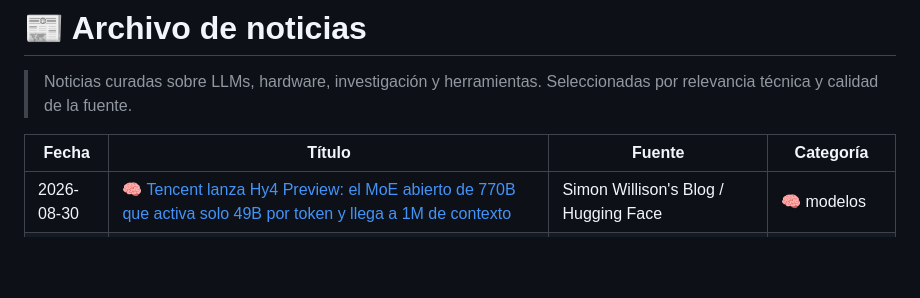
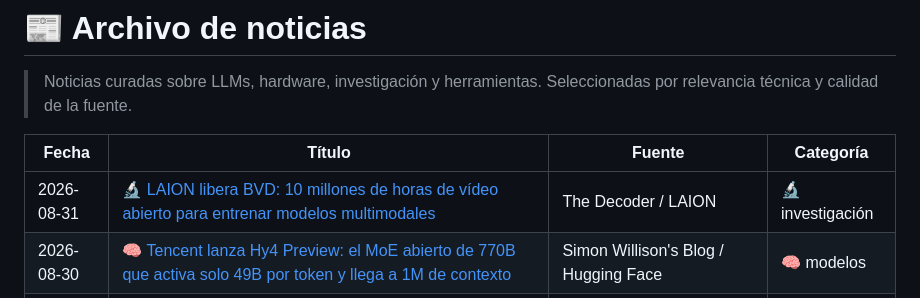
Before and after one commit to javierpa95/llm, a Markdown page: noticias/published/index.md, the part around one of its changes. Rendered like a GitHub page; blank space fills up the shorter version.

Commit message:
feat: publicar noticia LAION BVD 10M horas video abierto (2026-08-31)

```diff
--- a/noticias/published/index.md
+++ b/noticias/published/index.md
@@ -12,6 +12,7 @@ type: index
 
 | Fecha | Título | Fuente | Categoría |
 |-------|--------|--------|-----------|
+| 2026-08-31 | [🔬 LAION libera BVD: 10 millones de horas de vídeo abierto para entrenar modelos multimodales](/noticias/2026-08-31-laion-bvd-video-dataset-abierto) | The Decoder / LAION | 🔬 investigación |
 | 2026-08-30 | [🧠 Tencent lanza Hy4 Preview: el MoE abierto de 770B que activa solo 49B por token y llega a 1M de contexto](/noticias/2026-08-30-tencent-hy4-preview-moe-770b-contexto-1m) | Simon Willison's Blog / Hugging Face | 🧠 modelos |
 | 2026-08-29 | [🧠 IBM lanza Granite 4.2: modelos open-weight de 3B, 8B y 30B que traen razonamiento y agentes al hardware local](/noticias/2026-08-29-ibm-granite-4-2-modelos-locales-razonamiento) | Ars Technica | 🧠 modelos |
 | 2026-08-28 | [🧠 GLM-5.3-Flash: el MoE abierto de 18B activos que corre sin Nvidia y cuesta 7,5× menos](/noticias/2026-08-28-glm-5-3-flash-sin-nvidia-mit) | The Decoder / SemiAnalysis / Artificial Analysis | 🧠 modelos |
```
Also changed, not shown: other parts of noticias/published/index.md (+1 -1 lines), noticias/published/2026-08-31-laion-bvd-video-dataset-abierto.md (added, +16 -0 lines).
